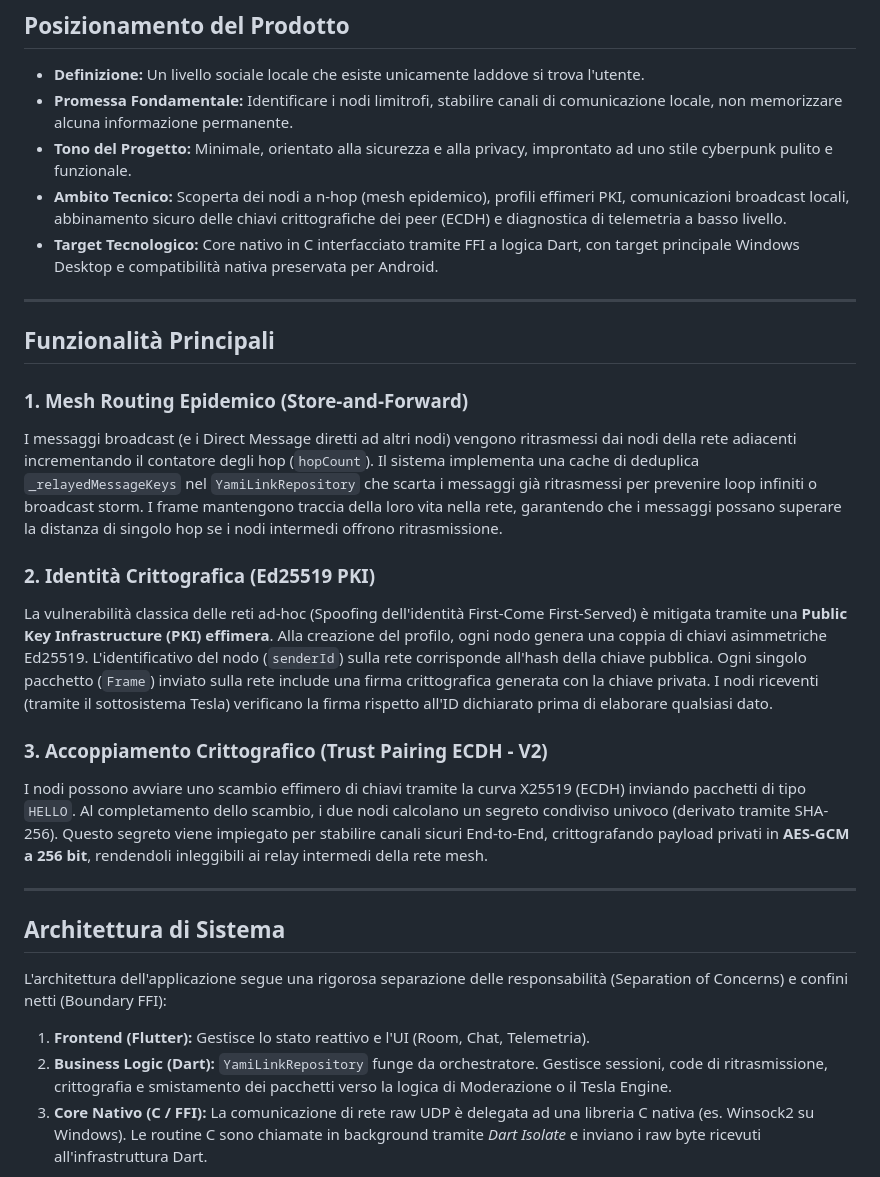
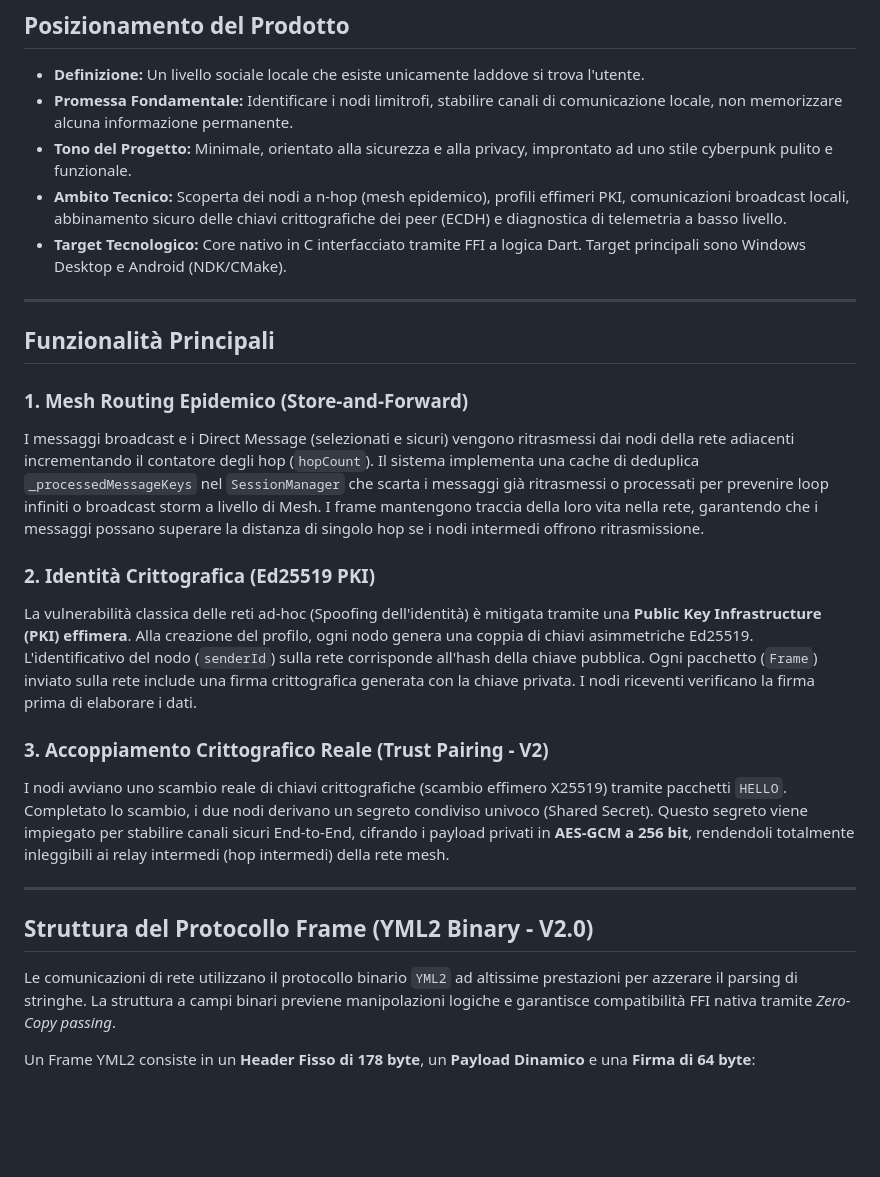
Before and after one commit to biagio-scaglia/YamiLink, a Markdown page: README.md, the part around one of its changes. GitHub-like rendering; blank space fills up the shorter version.

```diff
--- a/README.md
+++ b/README.md
@@ -10,30 +10,28 @@ YamiLink è un'applicazione di comunicazione locale e decentralizzata progettata
 * **Promessa Fondamentale:** Identificare i nodi limitrofi, stabilire canali di comunicazione locale, non memorizzare alcuna informazione permanente.
 * **Tono del Progetto:** Minimale, orientato alla sicurezza e alla privacy, improntato ad uno stile cyberpunk pulito e funzionale.
 * **Ambito Tecnico:** Scoperta dei nodi a n-hop (mesh epidemico), profili effimeri PKI, comunicazioni broadcast locali, abbinamento sicuro delle chiavi crittografiche dei peer (ECDH) e diagnostica di telemetria a basso livello.
-* **Target Tecnologico:** Core nativo in C interfacciato tramite FFI a logica Dart, con target principale Windows Desktop e compatibilità nativa preservata per Android.
+* **Target Tecnologico:** Core nativo in C interfacciato tramite FFI a logica Dart. Target principali sono Windows Desktop e Android (NDK/CMake).
 
 ---
 
 ## Funzionalità Principali
 
 ### 1. Mesh Routing Epidemico (Store-and-Forward)
-I messaggi broadcast (e i Direct Message diretti ad altri nodi) vengono ritrasmessi dai nodi della rete adiacenti incrementando il contatore degli hop (`hopCount`).
-Il sistema implementa una cache di deduplica `_relayedMessageKeys` nel `YamiLinkRepository` che scarta i messaggi già ritrasmessi per prevenire loop infiniti o broadcast storm. I frame mantengono traccia della loro vita nella rete, garantendo che i messaggi possano superare la distanza di singolo hop se i nodi intermedi offrono ritrasmissione.
+I messaggi broadcast e i Direct Message (selezionati e sicuri) vengono ritrasmessi dai nodi della rete adiacenti incrementando il contatore degli hop (`hopCount`).
+Il sistema implementa una cache di deduplica `_processedMessageKeys` nel `SessionManager` che scarta i messaggi già ritrasmessi o processati per prevenire loop infiniti o broadcast storm a livello di Mesh. I frame mantengono traccia della loro vita nella rete, garantendo che i messaggi possano superare la distanza di singolo hop se i nodi intermedi offrono ritrasmissione.
 
 ### 2. Identità Crittografica (Ed25519 PKI)
-La vulnerabilità classica delle reti ad-hoc (Spoofing dell'identità First-Come First-Served) è mitigata tramite una **Public Key Infrastructure (PKI) effimera**.
-Alla creazione del profilo, ogni nodo genera una coppia di chiavi asimmetriche Ed25519. L'identificativo del nodo (`senderId`) sulla rete corrisponde all'hash della chiave pubblica. Ogni singolo pacchetto (`Frame`) inviato sulla rete include una firma crittografica generata con la chiave privata. I nodi riceventi (tramite il sottosistema Tesla) verificano la firma rispetto all'ID dichiarato prima di elaborare qualsiasi dato.
+La vulnerabilità classica delle reti ad-hoc (Spoofing dell'identità) è mitigata tramite una **Public Key Infrastructure (PKI) effimera**.
+Alla creazione del profilo, ogni nodo genera una coppia di chiavi asimmetriche Ed25519. L'identificativo del nodo (`senderId`) sulla rete corrisponde all'hash della chiave pubblica. Ogni pacchetto (`Frame`) inviato sulla rete include una firma crittografica generata con la chiave privata. I nodi riceventi verificano la firma prima di elaborare i dati.
 
-### 3. Accoppiamento Crittografico (Trust Pairing ECDH - V2)
-I nodi possono avviare uno scambio effimero di chiavi tramite la curva X25519 (ECDH) inviando pacchetti di tipo `HELLO`. Al completamento dello scambio, i due nodi calcolano un segreto condiviso univoco (derivato tramite SHA-256). Questo segreto viene impiegato per stabilire canali sicuri End-to-End, crittografando payload privati in **AES-GCM a 256 bit**, rendendoli inleggibili ai relay intermedi della rete mesh.
+### 3. Accoppiamento Crittografico Reale (Trust Pairing - V2)
+I nodi avviano uno scambio reale di chiavi crittografiche (scambio effimero X25519) tramite pacchetti `HELLO`. Completato lo scambio, i due nodi derivano un segreto condiviso univoco (Shared Secret). Questo segreto viene impiegato per stabilire canali sicuri End-to-End, cifrando i payload privati in **AES-GCM a 256 bit**, rendendoli totalmente inleggibili ai relay intermedi (hop intermedi) della rete mesh.
 
 ---
 
-## Architettura di Sistema
+## Struttura del Protocollo Frame (YML2 Binary - V2.0)
 
-L'architettura dell'applicazione segue una rigorosa separazione delle responsabilità (Separation of Concerns) e confini netti (Boundary FFI):
+Le comunicazioni di rete utilizzano il protocollo binario `YML2` ad altissime prestazioni per azzerare il parsing di stringhe. La struttura a campi binari previene manipolazioni logiche e garantisce compatibilità FFI nativa tramite *Zero-Copy passing*.
 
-1. **Frontend (Flutter):** Gestisce lo stato reattivo e l'UI (Room, Chat, Telemetria).
-2. **Business Logic (Dart):** `YamiLinkRepository` funge da orchestratore. Gestisce sessioni, code di ritrasmissione, crittografia e smistamento dei pacchetti verso la logica di Moderazione o il Tesla Engine.
-3. **Core Nativo (C / FFI):** La comunicazione di rete raw UDP è delegata ad una libreria C nativa (es. Winsock2 su Windows). Le routine C sono chiamate in background tramite *Dart Isolate* e inviano i raw byte ricevuti all'infrastruttura Dart.
+Un Frame YML2 consiste in un **Header Fisso di 178 byte**, un **Payload Dinamico** e una **Firma di 64 byte**:
 
```
Also changed, not shown: other parts of README.md (+35 -83 lines).
